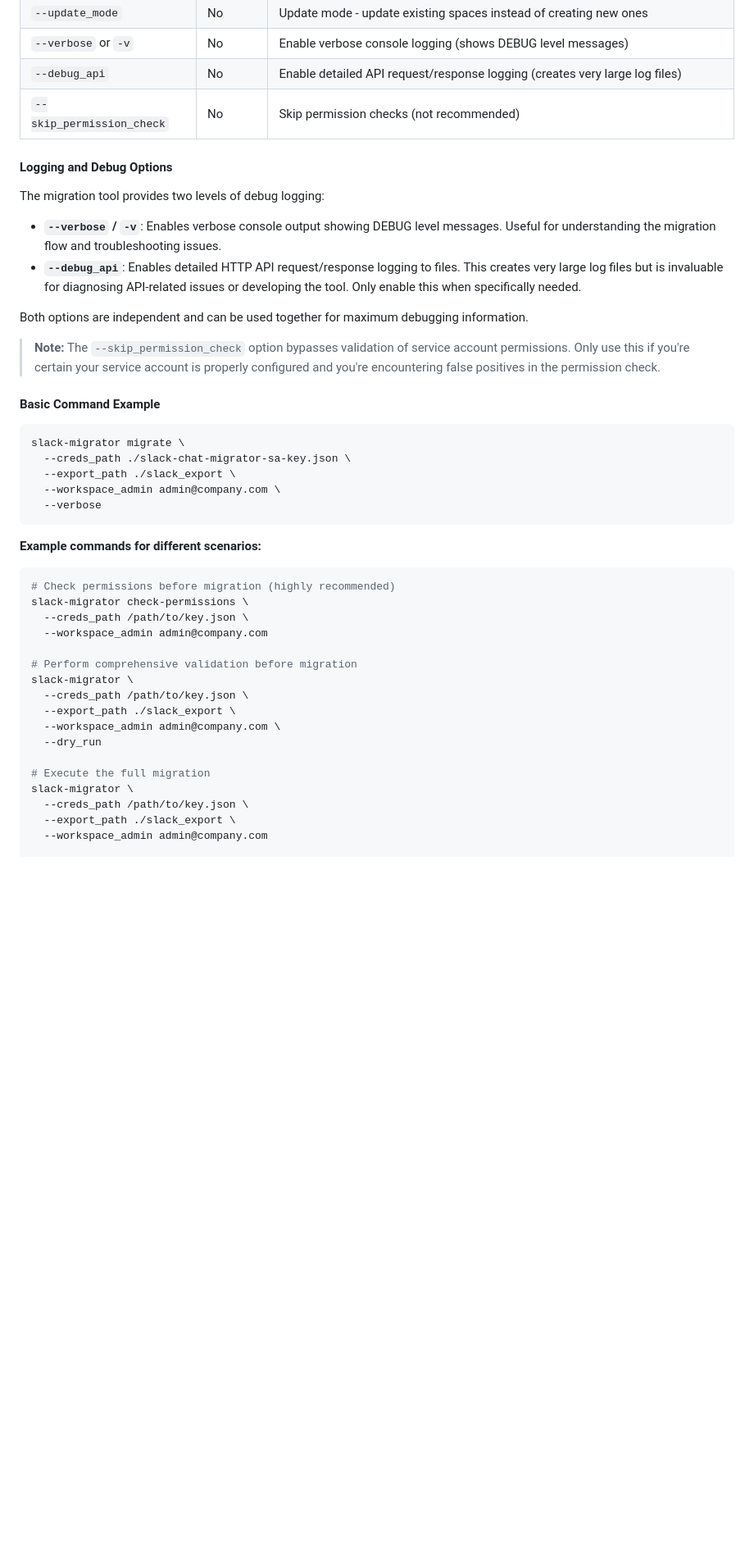
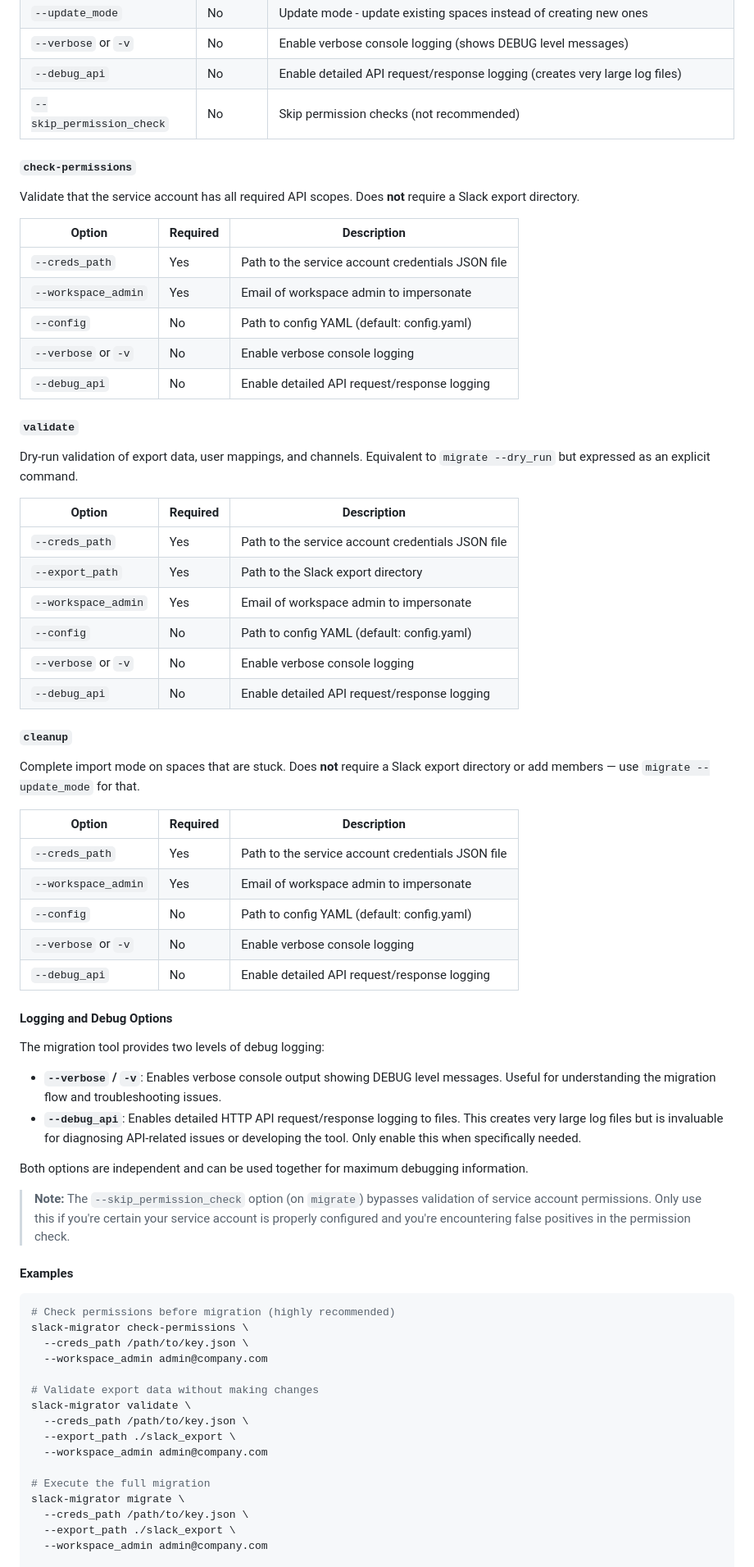
Before and after one commit to nicklamont/slack-chat-migrator, a Markdown page: README.md, the part around one of its changes. Shown at 82% size. Drawn GitHub-style; blank space fills up the shorter version.

````diff
--- a/README.md
+++ b/README.md
@@ -193,6 +206,43 @@ The `slack-migrator` command provides several options for different migration sc
 | `--debug_api` | No | Enable detailed API request/response logging (creates very large log files) |
 | `--skip_permission_check` | No | Skip permission checks (not recommended) |
 
+##### `check-permissions`
+
+Validate that the service account has all required API scopes. Does **not** require a Slack export directory.
+
+| Option | Required | Description |
+|--------|----------|-------------|
+| `--creds_path` | Yes | Path to the service account credentials JSON file |
+| `--workspace_admin` | Yes | Email of workspace admin to impersonate |
+| `--config` | No | Path to config YAML (default: config.yaml) |
+| `--verbose` or `-v` | No | Enable verbose console logging |
+| `--debug_api` | No | Enable detailed API request/response logging |
+
+##### `validate`
+
+Dry-run validation of export data, user mappings, and channels. Equivalent to `migrate --dry_run` but expressed as an explicit command.
+
+| Option | Required | Description |
+|--------|----------|-------------|
+| `--creds_path` | Yes | Path to the service account credentials JSON file |
+| `--export_path` | Yes | Path to the Slack export directory |
+| `--workspace_admin` | Yes | Email of workspace admin to impersonate |
+| `--config` | No | Path to config YAML (default: config.yaml) |
+| `--verbose` or `-v` | No | Enable verbose console logging |
+| `--debug_api` | No | Enable detailed API request/response logging |
+
+##### `cleanup`
+
+Complete import mode on spaces that are stuck. Does **not** require a Slack export directory or add members — use `migrate --update_mode` for that.
+
+| Option | Required | Description |
+|--------|----------|-------------|
+| `--creds_path` | Yes | Path to the service account credentials JSON file |
+| `--workspace_admin` | Yes | Email of workspace admin to impersonate |
+| `--config` | No | Path to config YAML (default: config.yaml) |
+| `--verbose` or `-v` | No | Enable verbose console logging |
+| `--debug_api` | No | Enable detailed API request/response logging |
+
 #### Logging and Debug Options
 
 The migration tool provides two levels of debug logging:
@@ -202,19 +252,9 @@ The migration tool provides two levels of debug logging:
 
 Both options are independent and can be used together for maximum debugging information.
 
-> **Note:** The `--skip_permission_check` option bypasses validation of service account permissions. Only use this if you're certain your service account is properly configured and you're encountering false positives in the permission check.
+> **Note:** The `--skip_permission_check` option (on `migrate`) bypasses validation of service account permissions. Only use this if you're certain your service account is properly configured and you're encountering false positives in the permission check.
 
-#### Basic Command Example
-
-```bash
-slack-migrator migrate \
-  --creds_path ./slack-chat-migrator-sa-key.json \
-  --export_path ./slack_export \
-  --workspace_admin admin@company.com \
-  --verbose
-```
-
-**Example commands for different scenarios:**
+#### Examples
 
 ```bash
 # Check permissions before migration (highly recommended)
@@ -222,15 +262,14 @@ slack-migrator check-permissions \
   --creds_path /path/to/key.json \
   --workspace_admin admin@company.com
 
-# Perform comprehensive validation before migration
-slack-migrator \
+# Validate export data without making changes
+slack-migrator validate \
   --creds_path /path/to/key.json \
   --export_path ./slack_export \
-  --workspace_admin admin@company.com \
-  --dry_run
+  --workspace_admin admin@company.com
 
 # Execute the full migration
-slack-migrator \
+slack-migrator migrate \
   --creds_path /path/to/key.json \
   --export_path ./slack_export \
   --workspace_admin admin@company.com
````
Also changed, not shown: other parts of README.md (+52 -46 lines).
